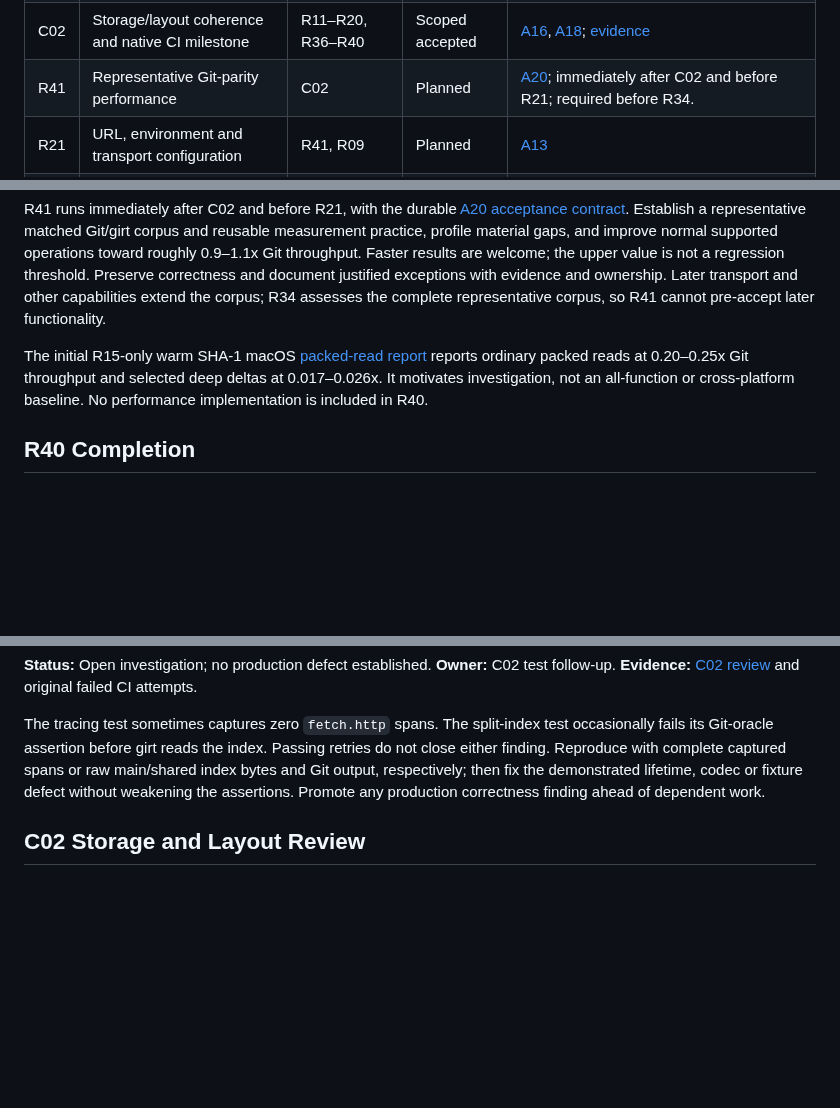
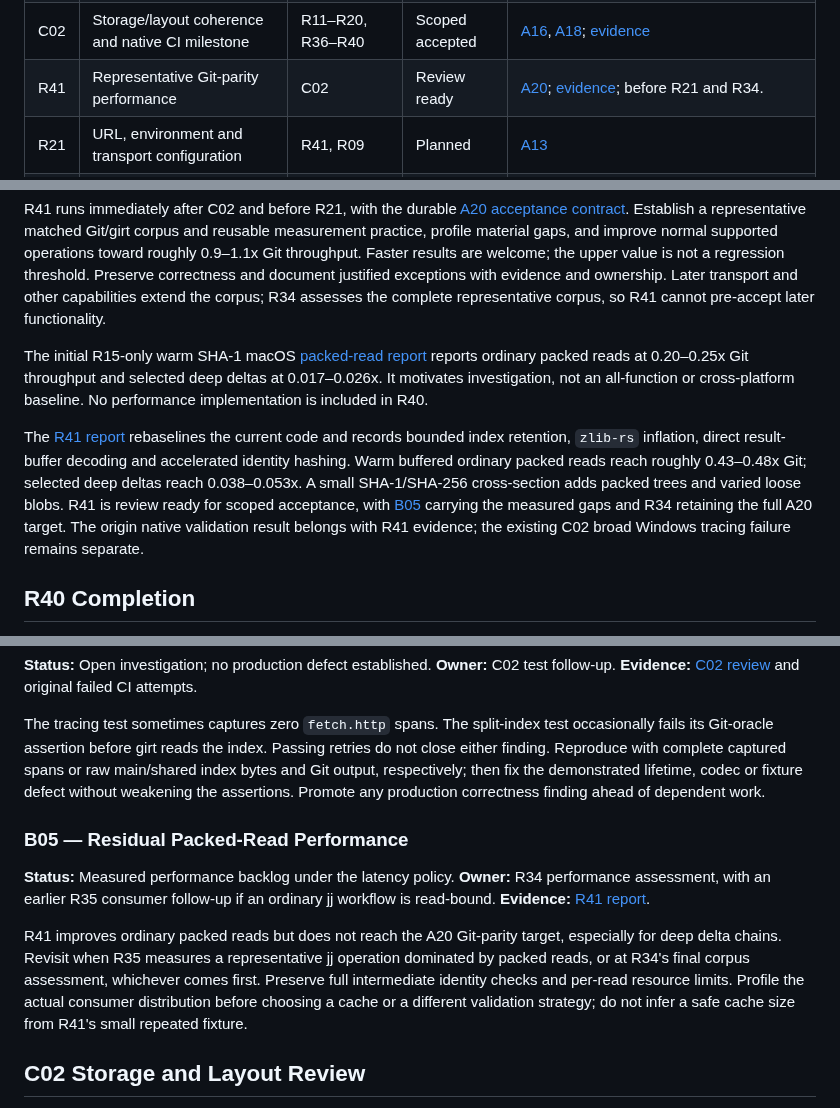
Before and after one commit to joshka/girt, a Markdown page: docs/jj-roadmap.md, 3 parts joined by grey strips. GitHub-like rendering; blank space fills up the shorter version.

Commit message:
Record R41 performance evidence

```diff
--- a/docs/jj-roadmap.md
+++ b/docs/jj-roadmap.md
@@ -93,7 +93,7 @@ in its task completion callback, avoiding a self-referential commit hash in this
 | R19 | Worktree creation, registration and orphan HEAD             | R10–R13                         | Accepted            | [A12](jj-acceptance.md#a12--worktree-administration); [evidence](evidence/r19.md)                                                                                            |
 | R20 | Worktree repair, locks and pruning                          | R19                             | Scoped accepted     | [A12](jj-acceptance.md#a12--worktree-administration); [evidence](evidence/r20.md); [C02 review](evidence/c02.md)                                                             |
 | C02 | Storage/layout coherence and native CI milestone            | R11–R20, R36–R40                | Scoped accepted     | [A16](jj-acceptance.md#a16--native-ci-and-platform-coverage), [A18](jj-acceptance.md#a18--architecture-checkpoints); [evidence](evidence/c02.md)                             |
-| R41 | Representative Git-parity performance                       | C02                             | Planned             | [A20](jj-acceptance.md#a20--representative-git-parity-performance); immediately after C02 and before R21; required before R34.                                               |
+| R41 | Representative Git-parity performance                       | C02                             | Review ready        | [A20](jj-acceptance.md#a20--representative-git-parity-performance); [evidence](evidence/r41.md); before R21 and R34.                                                         |
 | R21 | URL, environment and transport configuration                | R41, R09                        | Planned             | [A13](jj-acceptance.md#a13--transport-configuration-and-extension-boundaries)                                                                                                |
 | R22 | Credential helper and askpass lifecycle                     | R21                             | Planned             | [A13](jj-acceptance.md#a13--transport-configuration-and-extension-boundaries)                                                                                                |
 | R23 | HTTP trust, proxy, redirects and authentication             | R22                             | Planned             | [A13](jj-acceptance.md#a13--transport-configuration-and-extension-boundaries)                                                                                                |
@@ -403,6 +403,14 @@ reads at 0.20–0.25x Git throughput and selected deep deltas at 0.017–0.026x.
 investigation, not an all-function or cross-platform baseline. No performance implementation is
 included in R40.
 
+The [R41 report](evidence/r41.md) rebaselines the current code and records bounded index retention,
+`zlib-rs` inflation, direct result-buffer decoding and accelerated identity hashing. Warm buffered
+ordinary packed reads reach roughly 0.43–0.48x Git; selected deep deltas reach 0.038–0.053x. A small
+SHA-1/SHA-256 cross-section adds packed trees and varied loose blobs. R41 is review ready for scoped
+acceptance, with [B05](#b05--residual-packed-read-performance) carrying the measured gaps and R34
+retaining the full A20 target. The origin native validation result belongs with R41 evidence; the
+existing C02 broad Windows tracing failure remains separate.
+
 ## R40 Completion
 
 [R40 evidence](evidence/r40.md) records bounded files/reftable history, exact raw data, wide numeric
@@ -526,6 +534,18 @@ Reproduce with complete captured spans or raw main/shared index bytes and Git ou
 then fix the demonstrated lifetime, codec or fixture defect without weakening the assertions.
 Promote any production correctness finding ahead of dependent work.
 
+### B05 — Residual Packed-Read Performance
+
+**Status:** Measured performance backlog under the latency policy. **Owner:** R34 performance
+assessment, with an earlier R35 consumer follow-up if an ordinary jj workflow is read-bound.
+**Evidence:** [R41 report](evidence/r41.md).
+
+R41 improves ordinary packed reads but does not reach the A20 Git-parity target, especially for deep
+delta chains. Revisit when R35 measures a representative jj operation dominated by packed reads, or
+at R34's final corpus assessment, whichever comes first. Preserve full intermediate identity checks
+and per-read resource limits. Profile the actual consumer distribution before choosing a cache or a
+different validation strategy; do not infer a safe cache size from R41's small repeated fixture.
+
 ## C02 Storage and Layout Review
 
 The [review evidence](evidence/c02.md) records the scoped decision and later native validation. The
```
Also changed, not shown: docs/evidence/r41.md (added, +116 -0 lines), docs/jj-acceptance.md (+5 -0 lines).
